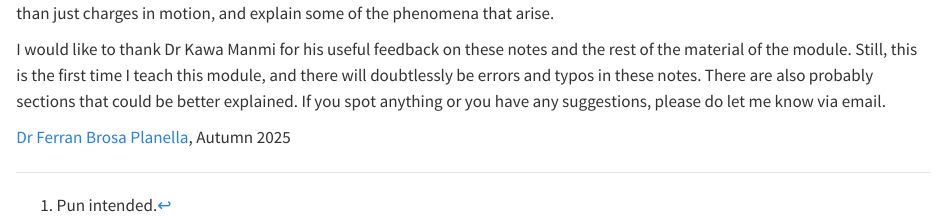
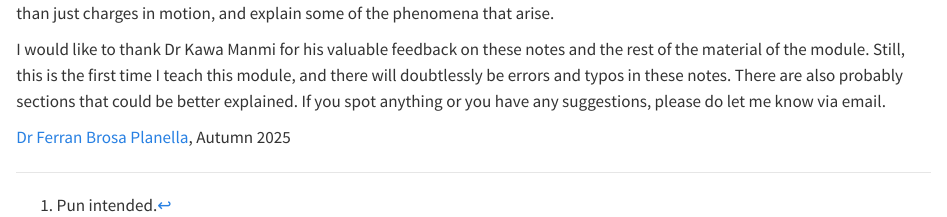
Before and after one commit to brosaplanella/MA302-Electromagnetism, a Quarto document (index.qmd): the page in a window 1100 px wide, from 1130 px down. Rendered offline with R 4.5, knitr and Pandoc in place of Quarto, with nearby package versions.

Commit message:
actually, I rephrased it

```diff
--- a/index.qmd
+++ b/index.qmd
@@ -32,7 +32,7 @@
 
 We will conclude with @sec-matter, in which we will extend the Maxwell's equations to account for real macroscale materials, rather than just charges in motion, and explain some of the phenomena that arise.
 
-I would like to thank Dr Kawa Manmi for his useful feedback on these notes and the rest of the material of the module. Still, this is the first time I teach this module, and there will doubtlessly be errors and typos in these notes. There are also probably sections that could be better explained. If you spot
+I would like to thank Dr Kawa Manmi for his valuable feedback on these notes and the rest of the material of the module. Still, this is the first time I teach this module, and there will doubtlessly be errors and typos in these notes. There are also probably sections that could be better explained. If you spot
 anything or you have any suggestions, please do let me know via email.
 
 [Dr Ferran Brosa Planella](https://www.brosaplanella.xyz), Autumn 2025
```
